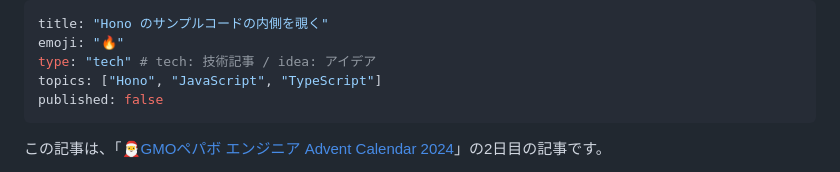
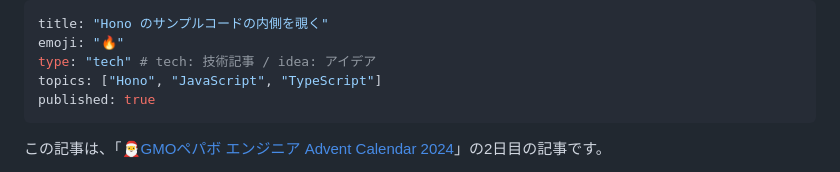
Before and after one commit to yoshikouki/yoshikouki, a Markdown page: articles/inspect-hono-sample-code.md, the part around the change. GitHub-like rendering.

Commit message:
Publish "Hono のサンプルコードの内側を覗く"

```diff
--- a/articles/inspect-hono-sample-code.md
+++ b/articles/inspect-hono-sample-code.md
@@ -3,7 +3,7 @@ title: "Hono のサンプルコードの内側を覗く"
 emoji: "🔥"
 type: "tech" # tech: 技術記事 / idea: アイデア
 topics: ["Hono", "JavaScript", "TypeScript"]
-published: false
+published: true
 ---
 
 この記事は、「[🎅GMOペパボ エンジニア Advent Calendar 2024](https://adventar.org/calendars/10036)」の2日目の記事です。
```
